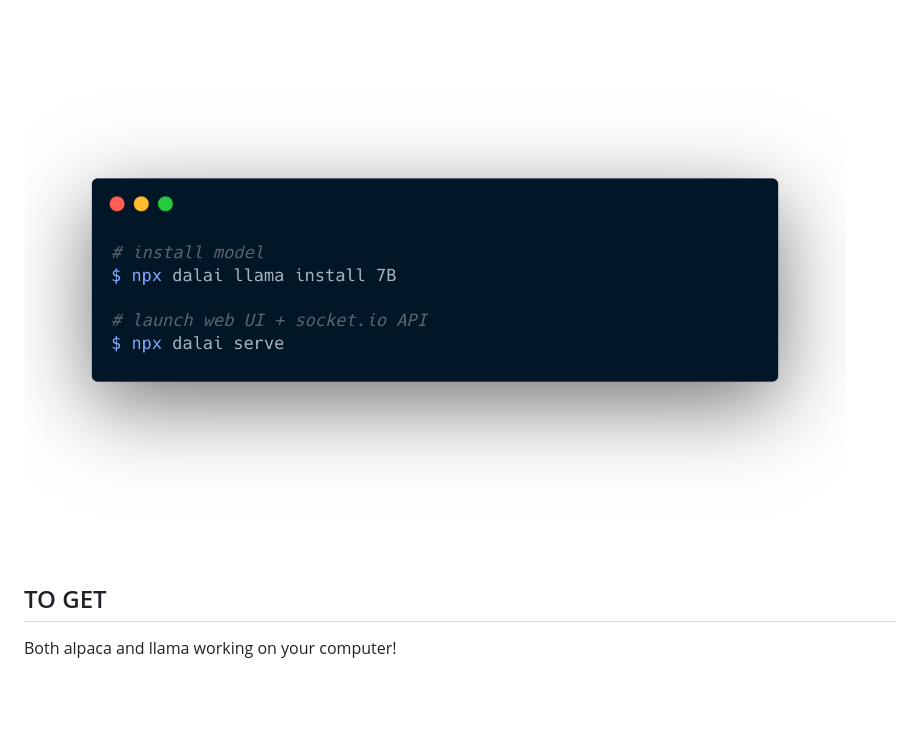
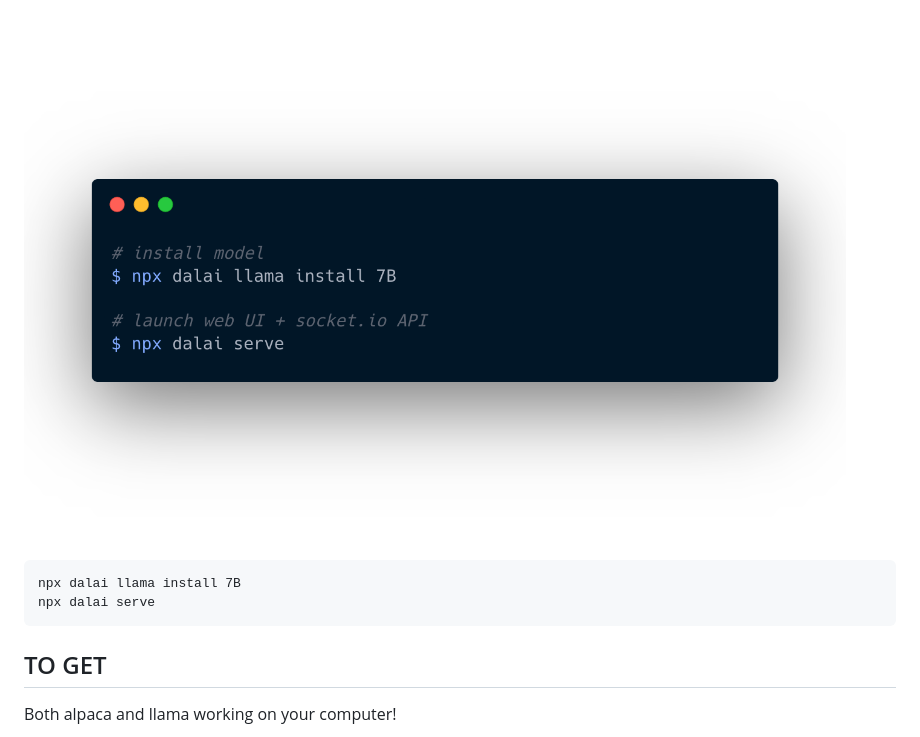
Before and after one commit to cocktailpeanut/dalai, a Markdown page: docs/README.md, the part around the change. GitHub-like rendering; blank space fills up the shorter version.

Commit message:
add text from the JUST RUN THIS section to make it copyable

````diff
--- a/docs/README.md
+++ b/docs/README.md
@@ -11,6 +11,11 @@ Run LLaMA and Alpaca on your computer.
 ## JUST RUN THIS
 
 <img src="npx2.png" class='round'>
+
+```
+npx dalai llama install 7B
+npx dalai serve
+```
 
 ## TO GET
 
````
